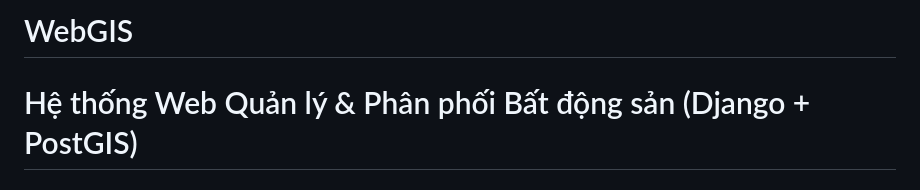
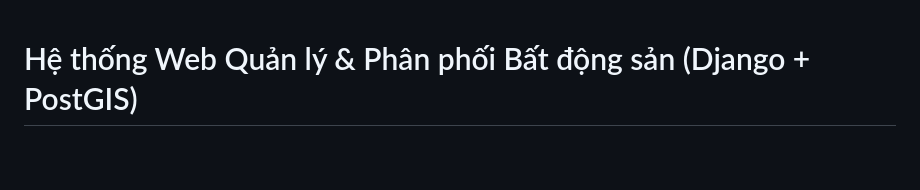
Before and after one commit to LogGuye/WebGIS, a Markdown page: README.md, the part around one of its changes. Rendered like a GitHub page; blank space fills up the shorter version.

```diff
--- a/README.md
+++ b/README.md
@@ -1,2 +1 @@
-# WebGIS
 # Hệ thống Web Quản lý & Phân phối Bất động sản (Django + PostGIS)
```
Also changed, not shown: other parts of README.md (+2 -2 lines).
